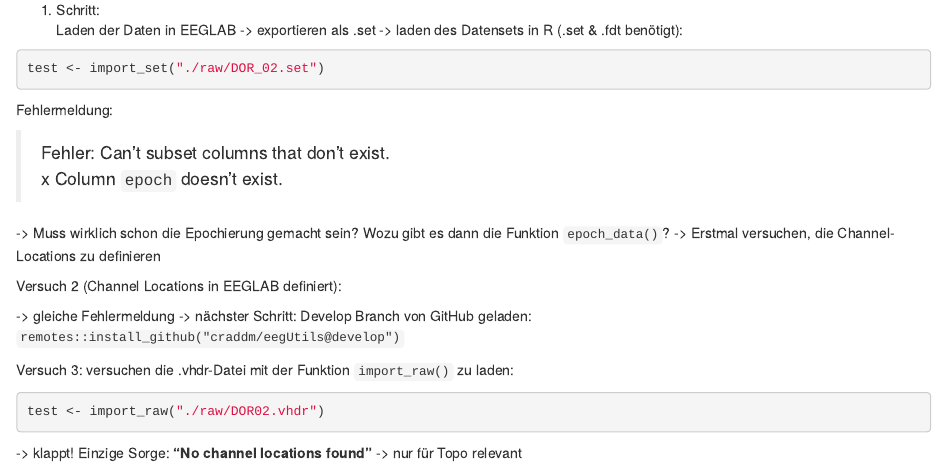
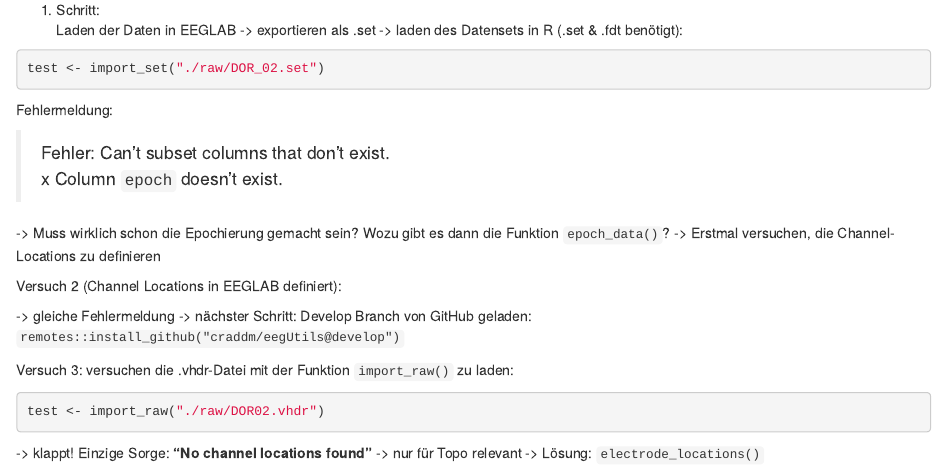
Before and after one commit to jlziegler/experimentalpraktikum_EEG, an R Markdown document (eegAnalysis_DORIE.Rmd): the page in a window 1100 px wide, from 230 px down. Rendered offline with R 4.5, knitr and Pandoc, with nearby package versions; the code chunks are not run, so their results and figures are left out.

Commit message:
added electrode locations

````diff
--- a/eegAnalysis_DORIE.Rmd
+++ b/eegAnalysis_DORIE.Rmd
@@ -42,3 +42,10 @@ test <- import_raw("./raw/DOR02.vhdr")
 ```
 
 -> klappt! Einzige Sorge: **"No channel locations found"** -> nur für Topo relevant
+-> Lösung: ```electrode_locations()```
+
+
+
+
+
+#######
````
